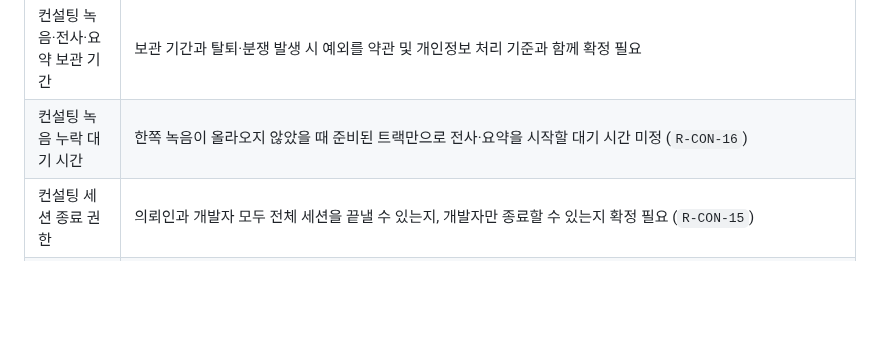
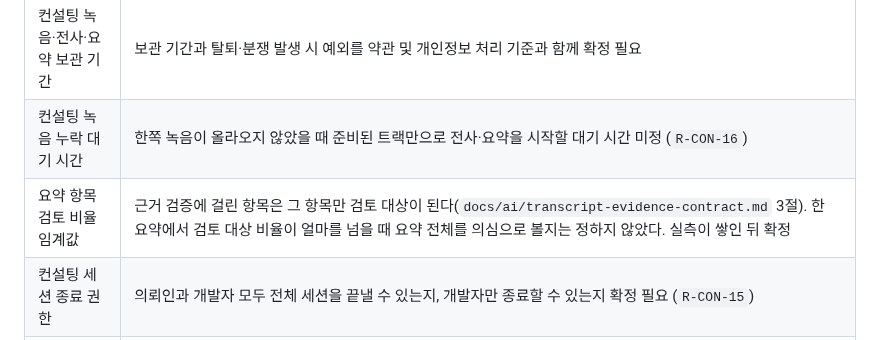
Before and after one commit to yeonsookr/Komit, a Markdown page: docs/RULES.md, the part around the change. Drawn GitHub-style; blank space fills up the shorter version.

```diff
--- a/docs/RULES.md
+++ b/docs/RULES.md
@@ -371,6 +371,7 @@ Komit의 **정책 값과 불변식**을 모아 놓은 단일 출처다.
 | 계약 특약·추가 예치 | 현재 범위에서 제외. `escrows.expected_amount`는 생성 후 불변이며 증액 흐름을 두지 않는다. 나중에 되살릴 수 있어 목의 `addDeposit`을 지운 이력을 남긴다 (`R-CON-04`) |
 | 컨설팅 녹음·전사·요약 보관 기간 | 보관 기간과 탈퇴·분쟁 발생 시 예외를 약관 및 개인정보 처리 기준과 함께 확정 필요 |
 | 컨설팅 녹음 누락 대기 시간 | 한쪽 녹음이 올라오지 않았을 때 준비된 트랙만으로 전사·요약을 시작할 대기 시간 미정 (`R-CON-16`) |
+| 요약 항목 검토 비율 임계값 | 근거 검증에 걸린 항목은 그 항목만 검토 대상이 된다(`docs/ai/transcript-evidence-contract.md` 3절). 한 요약에서 검토 대상 비율이 얼마를 넘을 때 요약 전체를 의심으로 볼지는 정하지 않았다. 실측이 쌓인 뒤 확정 |
 | 컨설팅 세션 종료 권한 | 의뢰인과 개발자 모두 전체 세션을 끝낼 수 있는지, 개발자만 종료할 수 있는지 확정 필요 (`R-CON-15`) |
 | 컨설팅 세션 채팅 영속 저장소 | MongoDB 연결 인프라는 준비되어 있으나 어떤 데이터를 저장할지는 미확정이다. 참고 ERD대로 MongoDB를 사용할지 PostgreSQL을 사용할지 구현 전에 확정 필요 |
 | 본인 명의 계좌 확인 수단 | `R-ACC-01`은 본인 명의만 등록하도록 정했으나 지금 구현은 이를 강제하지 않는다. 예금주 이름을 대조하는 곳도, 계좌 주인이 요청자인지 보는 곳도 없다. 데모에서는 `R-ACC-14`로 본인에게 발급된 계좌번호를 채워 주는 것으로 대신하고 있다. 금융망 예금주 조회를 쓸지, 데모 한정으로 규칙을 좁힐지 확정해야 한다 (`R-ACC-01`, `R-ACC-11`) |
```
Also changed, not shown: ai/worker/README.md (+34 -0 lines).
